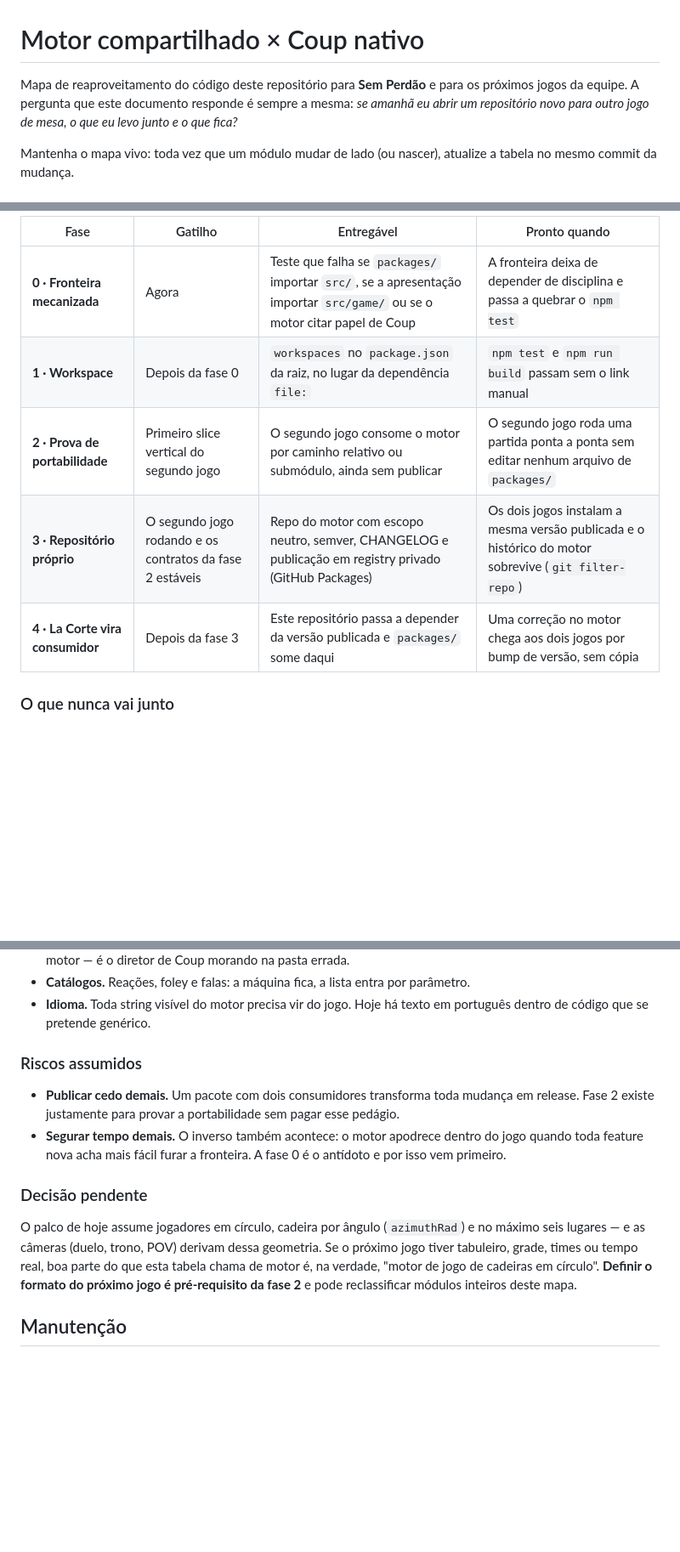
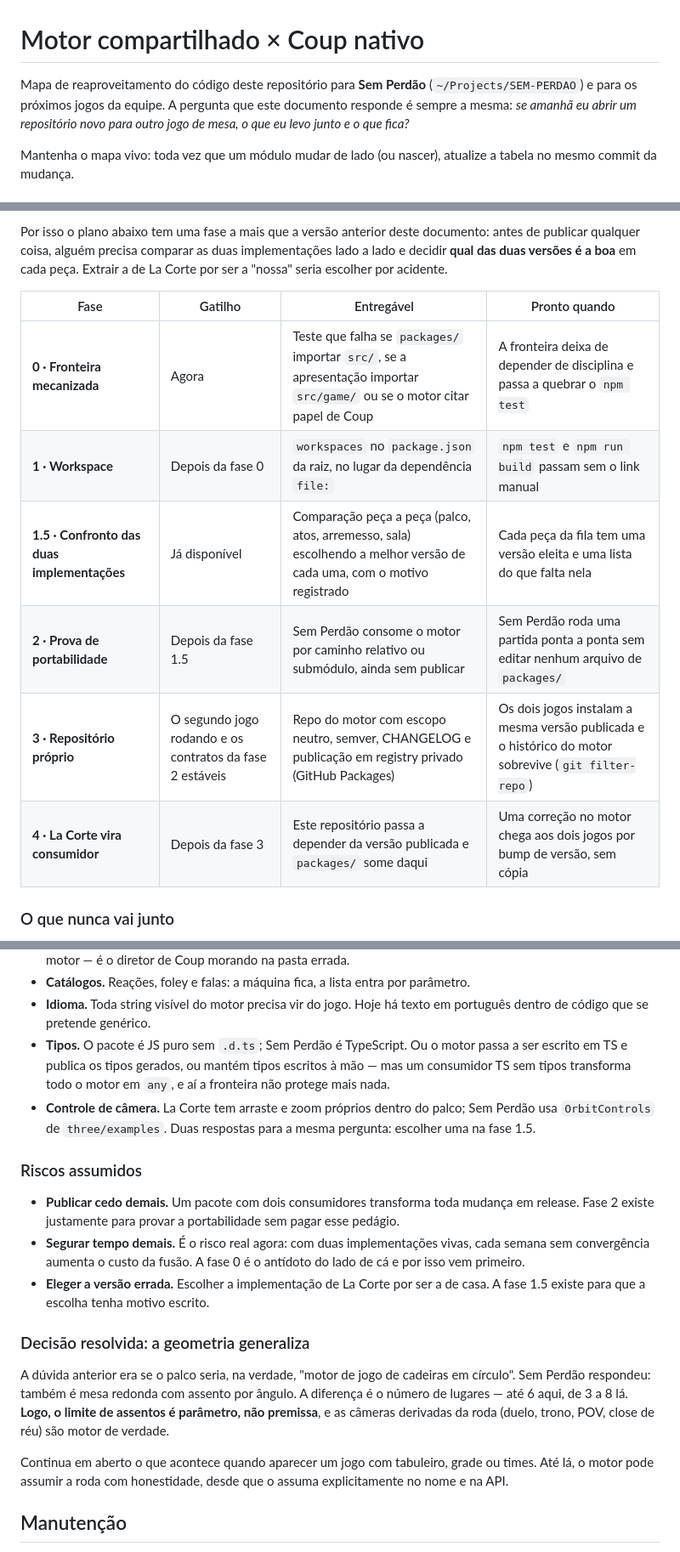
Before and after one commit to ppvaz/coup-game, a Markdown page: MOTOR-COMPARTILHADO.md, 3 parts joined by grey strips. Shown at 85% size. Rendered like a GitHub page; blank space fills up the shorter version.

```diff
--- a/MOTOR-COMPARTILHADO.md
+++ b/MOTOR-COMPARTILHADO.md
@@ -1,8 +1,8 @@
 # Motor compartilhado × Coup nativo
 
-Mapa de reaproveitamento do código deste repositório para **Sem Perdão** e para os próximos jogos da
-equipe. A pergunta que este documento responde é sempre a mesma: _se amanhã eu abrir um repositório
-novo para outro jogo de mesa, o que eu levo junto e o que fica?_
+Mapa de reaproveitamento do código deste repositório para **Sem Perdão** (`~/Projects/SEM-PERDAO`) e
+para os próximos jogos da equipe. A pergunta que este documento responde é sempre a mesma: _se amanhã
+eu abrir um repositório novo para outro jogo de mesa, o que eu levo junto e o que fica?_
 
 Mantenha o mapa vivo: toda vez que um módulo mudar de lado (ou nascer), atualize a tabela no mesmo
 commit da mudança.
@@ -119,11 +155,16 @@ de um repositório do que entre dois.
 
-| Fase                             | Gatilho                                                  | Entregável                                                                                                               | Pronto quando                                                                                        |
-| -------------------------------- | -------------------------------------------------------- | ------------------------------------------------------------------------------------------------------------------------ | ---------------------------------------------------------------------------------------------------- |
-| **0 · Fronteira mecanizada**     | Agora                                                    | Teste que falha se `packages/` importar `src/`, se a apresentação importar `src/game/` ou se o motor citar papel de Coup | A fronteira deixa de depender de disciplina e passa a quebrar o `npm test`                           |
-| **1 · Workspace**                | Depois da fase 0                                         | `workspaces` no `package.json` da raiz, no lugar da dependência `file:`                                                  | `npm test` e `npm run build` passam sem o link manual                                                |
-| **2 · Prova de portabilidade**   | Primeiro slice vertical do segundo jogo                  | O segundo jogo consome o motor por caminho relativo ou submódulo, ainda sem publicar                                     | O segundo jogo roda uma partida ponta a ponta sem editar nenhum arquivo de `packages/`               |
-| **3 · Repositório próprio**      | O segundo jogo rodando e os contratos da fase 2 estáveis | Repo do motor com escopo neutro, semver, CHANGELOG e publicação em registry privado (GitHub Packages)                    | Os dois jogos instalam a mesma versão publicada e o histórico do motor sobrevive (`git filter-repo`) |
-| **4 · La Corte vira consumidor** | Depois da fase 3                                         | Este repositório passa a depender da versão publicada e `packages/` some daqui                                           | Uma correção no motor chega aos dois jogos por bump de versão, sem cópia                             |
+Por isso o plano abaixo tem uma fase a mais que a versão anterior deste documento: antes de publicar
+qualquer coisa, alguém precisa comparar as duas implementações lado a lado e decidir **qual das duas
+versões é a boa** em cada peça. Extrair a de La Corte por ser a "nossa" seria escolher por acidente.
+
+| Fase                                        | Gatilho                                                  | Entregável                                                                                                               | Pronto quando                                                                                        |
+| ------------------------------------------- | -------------------------------------------------------- | ------------------------------------------------------------------------------------------------------------------------ | ---------------------------------------------------------------------------------------------------- |
+| **0 · Fronteira mecanizada**                | Agora                                                    | Teste que falha se `packages/` importar `src/`, se a apresentação importar `src/game/` ou se o motor citar papel de Coup | A fronteira deixa de depender de disciplina e passa a quebrar o `npm test`                           |
+| **1 · Workspace**                           | Depois da fase 0                                         | `workspaces` no `package.json` da raiz, no lugar da dependência `file:`                                                  | `npm test` e `npm run build` passam sem o link manual                                                |
+| **1.5 · Confronto das duas implementações** | Já disponível                                            | Comparação peça a peça (palco, atos, arremesso, sala) escolhendo a melhor versão de cada uma, com o motivo registrado    | Cada peça da fila tem uma versão eleita e uma lista do que falta nela                                |
+| **2 · Prova de portabilidade**              | Depois da fase 1.5                                       | Sem Perdão consome o motor por caminho relativo ou submódulo, ainda sem publicar                                         | Sem Perdão roda uma partida ponta a ponta sem editar nenhum arquivo de `packages/`                   |
+| **3 · Repositório próprio**                 | O segundo jogo rodando e os contratos da fase 2 estáveis | Repo do motor com escopo neutro, semver, CHANGELOG e publicação em registry privado (GitHub Packages)                    | Os dois jogos instalam a mesma versão publicada e o histórico do motor sobrevive (`git filter-repo`) |
+| **4 · La Corte vira consumidor**            | Depois da fase 3                                         | Este repositório passa a depender da versão publicada e `packages/` some daqui                                           | Uma correção no motor chega aos dois jogos por bump de versão, sem cópia                             |
 
 ### O que nunca vai junto
 
@@ -145,21 +186,30 @@ e caros depois de publicado, porque viram mudança de API entre repositórios:
 - **Catálogos.** Reações, foley e falas: a máquina fica, a lista entra por parâmetro.
 - **Idioma.** Toda string visível do motor precisa vir do jogo. Hoje há texto em português dentro de
   código que se pretende genérico.
+- **Tipos.** O pacote é JS puro sem `.d.ts`; Sem Perdão é TypeScript. Ou o motor passa a ser escrito
+  em TS e publica os tipos gerados, ou mantém tipos escritos à mão — mas um consumidor TS sem tipos
+  transforma todo o motor em `any`, e aí a fronteira não protege mais nada.
+- **Controle de câmera.** La Corte tem arraste e zoom próprios dentro do palco; Sem Perdão usa
+  `OrbitControls` de `three/examples`. Duas respostas para a mesma pergunta: escolher uma na fase 1.5.
 
 ### Riscos assumidos
 
 - **Publicar cedo demais.** Um pacote com dois consumidores transforma toda mudança em release. Fase
   2 existe justamente para provar a portabilidade sem pagar esse pedágio.
-- **Segurar tempo demais.** O inverso também acontece: o motor apodrece dentro do jogo quando toda
-  feature nova acha mais fácil furar a fronteira. A fase 0 é o antídoto e por isso vem primeiro.
+- **Segurar tempo demais.** É o risco real agora: com duas implementações vivas, cada semana sem
+  convergência aumenta o custo da fusão. A fase 0 é o antídoto do lado de cá e por isso vem primeiro.
+- **Eleger a versão errada.** Escolher a implementação de La Corte por ser a de casa. A fase 1.5
+  existe para que a escolha tenha motivo escrito.
 
-### Decisão pendente
+### Decisão resolvida: a geometria generaliza
 
-O palco de hoje assume jogadores em círculo, cadeira por ângulo (`azimuthRad`) e no máximo seis
-lugares — e as câmeras (duelo, trono, POV) derivam dessa geometria. Se o próximo jogo tiver
-tabuleiro, grade, times ou tempo real, boa parte do que esta tabela chama de motor é, na verdade,
-"motor de jogo de cadeiras em círculo". **Definir o formato do próximo jogo é pré-requisito da fase
-2** e pode reclassificar módulos inteiros deste mapa.
+A dúvida anterior era se o palco seria, na verdade, "motor de jogo de cadeiras em círculo". Sem
+Perdão respondeu: também é mesa redonda com assento por ângulo. A diferença é o número de lugares —
+até 6 aqui, de 3 a 8 lá. **Logo, o limite de assentos é parâmetro, não premissa**, e as câmeras
+derivadas da roda (duelo, trono, POV, close de réu) são motor de verdade.
+
+Continua em aberto o que acontece quando aparecer um jogo com tabuleiro, grade ou times. Até lá, o
+motor pode assumir a roda com honestidade, desde que o assuma explicitamente no nome e na API.
 
 ## Manutenção
 
```
Also changed, not shown: other parts of MOTOR-COMPARTILHADO.md (+53 -17 lines).
